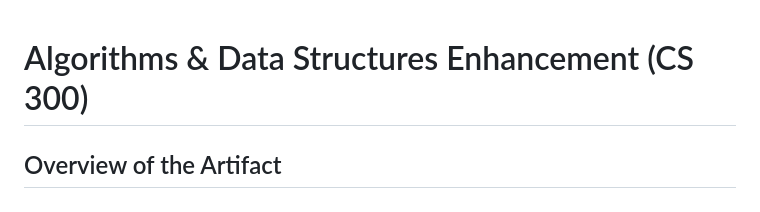
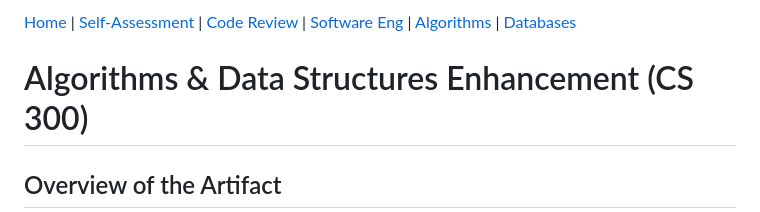
Before and after one commit to TashyraA/TashyraA.github.io, a Markdown page: algorithms-enhancement.md, the part around the change. Rendered like a GitHub page.

Commit message:
Enhance algorithms document with navigation and overview
Added navigation links and overview of the artifact.

```diff
--- a/algorithms-enhancement.md
+++ b/algorithms-enhancement.md
@@ -1,3 +1,6 @@
+[Home](index.md) | [Self-Assessment](self-assessment.md) | [Code Review](code-review.md) | [Software Eng](software-eng-enhancement.md) | [Algorithms](algorithms-enhancement.md) | [Databases](databases-enhancement.md)
+
+
 # Algorithms & Data Structures Enhancement (CS 300)
 
 ## Overview of the Artifact
```
